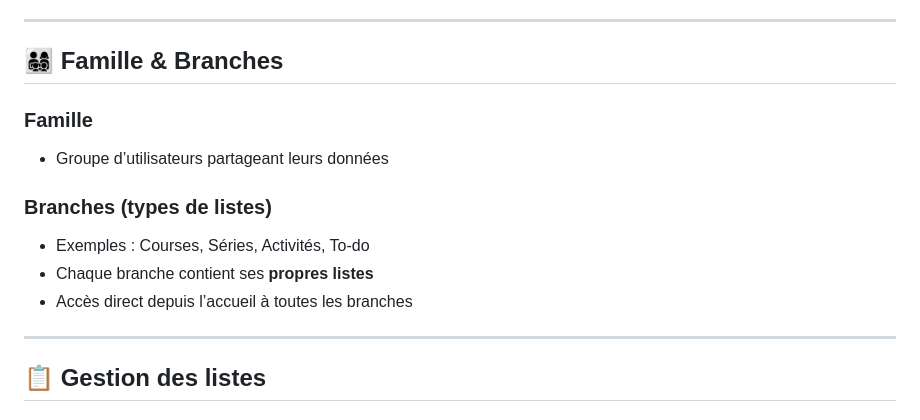
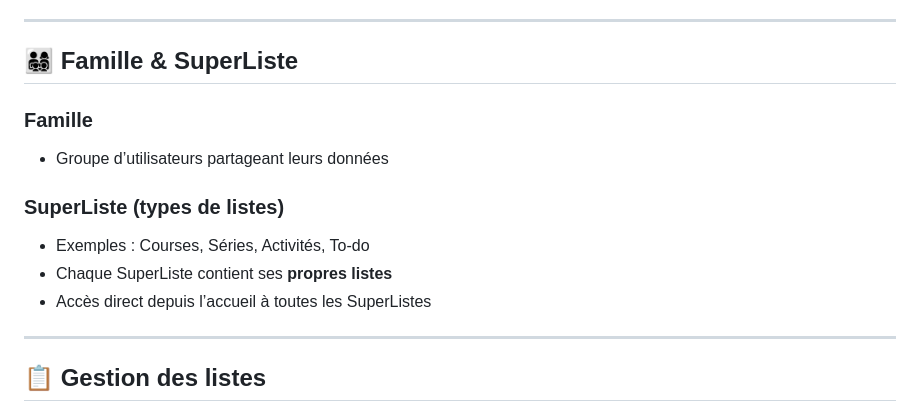
Before and after one commit to Holig/MyListe, a Markdown page: specs.md, the part around the change. GitHub-like rendering.

```diff
--- a/specs.md
+++ b/specs.md
@@ -32,17 +32,17 @@ Créer une application **Flutter/Dart** connectée à **Firebase** (auth, base d
 
 ---
 
-## 👨‍👩‍👧‍👦 Famille & Branches
+## 👨‍👩‍👧‍👦 Famille & SuperListe
 
 ### Famille
 
 - Groupe d’utilisateurs partageant leurs données
 
-### Branches (types de listes)
+### SuperListe (types de listes)
 
 - Exemples : Courses, Séries, Activités, To-do
-- Chaque branche contient ses **propres listes**
-- Accès direct depuis l’accueil à toutes les branches
+- Chaque SuperListe contient ses **propres listes**
+- Accès direct depuis l’accueil à toutes les SuperListes
 
 ---
 
```
